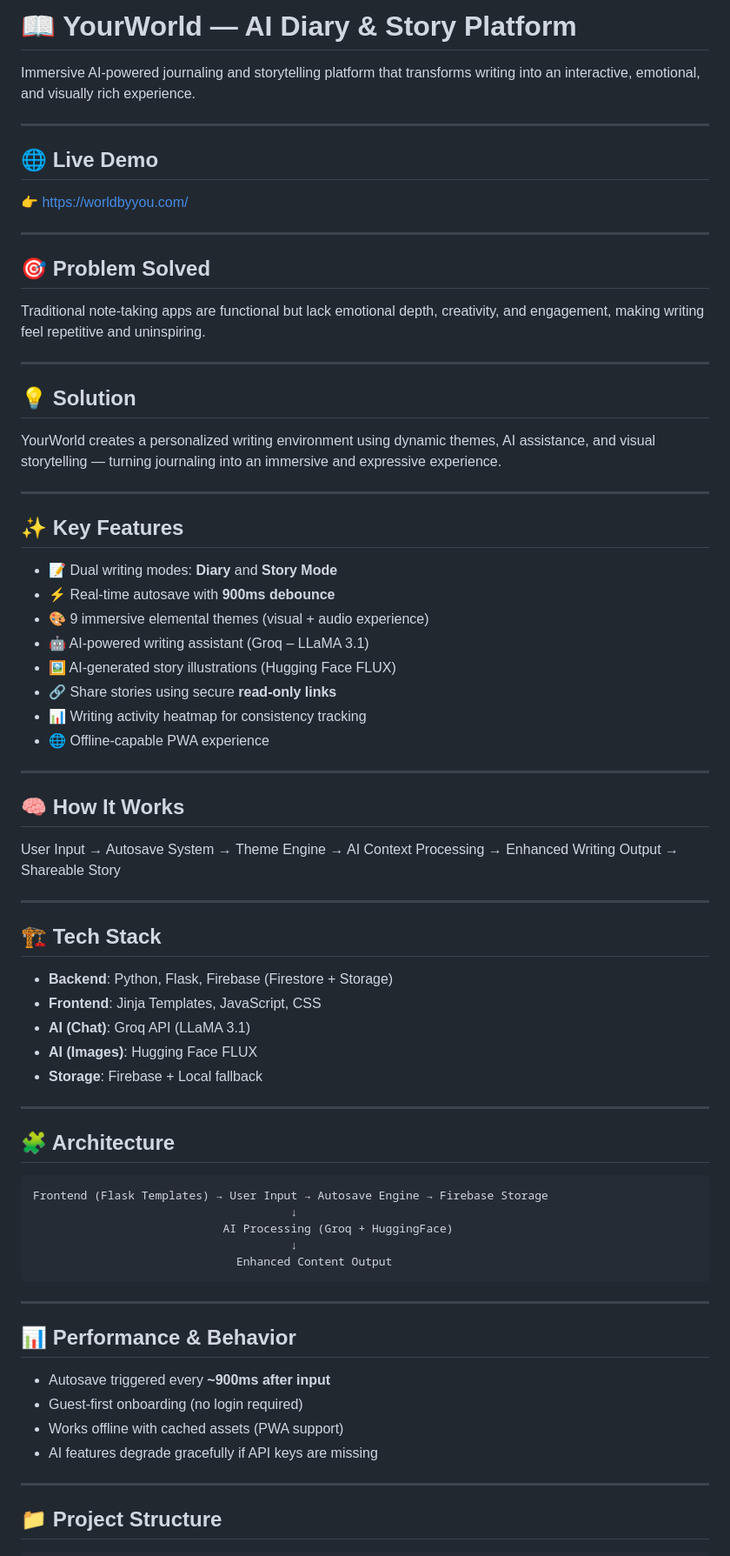
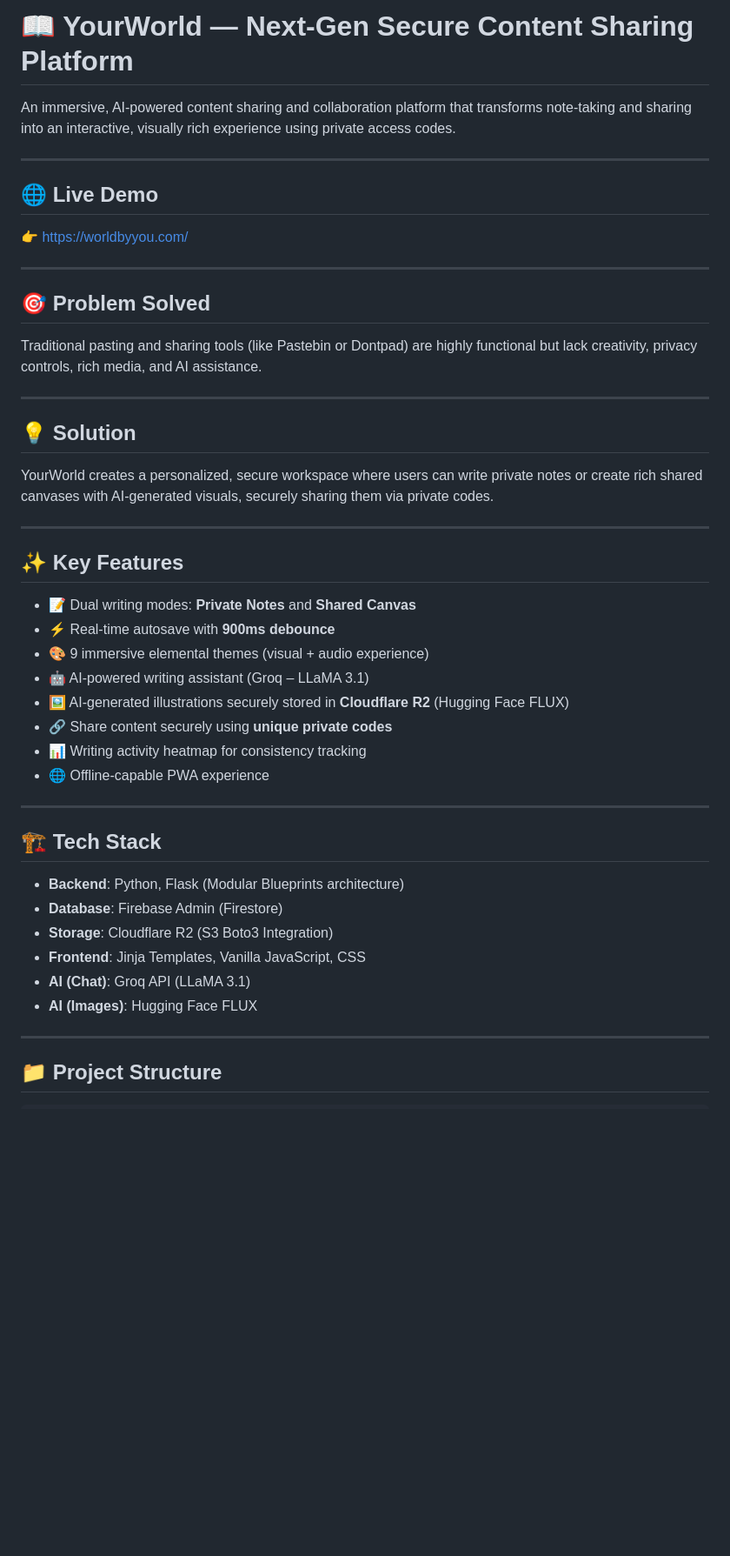
Before and after one commit to DhruvaGowda-Coder/yourworld-ai-diary, a Markdown page: README.md, the part around one of its changes. Shown at 87% size. Drawn GitHub-style; blank space fills up the shorter version.

Commit message:
Docs: Update README to reflect Next-Gen Content Sharing Platform identity and modular architecture

````diff
--- a/README.md
+++ b/README.md
@@ -1,6 +1,6 @@
-# 📖 YourWorld — AI Diary & Story Platform
+# 📖 YourWorld — Next-Gen Secure Content Sharing Platform
 
-Immersive AI-powered journaling and storytelling platform that transforms writing into an interactive, emotional, and visually rich experience.
+An immersive, AI-powered content sharing and collaboration platform that transforms note-taking and sharing into an interactive, visually rich experience using private access codes.
 
 ---
 
@@ -12,63 +12,37 @@ Immersive AI-powered journaling and storytelling platform that transforms writin
 
 ## 🎯 Problem Solved
 
-Traditional note-taking apps are functional but lack emotional depth, creativity, and engagement, making writing feel repetitive and uninspiring.
+Traditional pasting and sharing tools (like Pastebin or Dontpad) are highly functional but lack creativity, privacy controls, rich media, and AI assistance.
 
 ---
 
 ## 💡 Solution
 
-YourWorld creates a personalized writing environment using dynamic themes, AI assistance, and visual storytelling — turning journaling into an immersive and expressive experience.
+YourWorld creates a personalized, secure workspace where users can write private notes or create rich shared canvases with AI-generated visuals, securely sharing them via private codes.
 
 ---
 
 ## ✨ Key Features
 
-* 📝 Dual writing modes: **Diary** and **Story Mode**
+* 📝 Dual writing modes: **Private Notes** and **Shared Canvas**
 * ⚡ Real-time autosave with **900ms debounce**
 * 🎨 9 immersive elemental themes (visual + audio experience)
 * 🤖 AI-powered writing assistant (Groq – LLaMA 3.1)
-* 🖼️ AI-generated story illustrations (Hugging Face FLUX)
-* 🔗 Share stories using secure **read-only links**
+* 🖼️ AI-generated illustrations securely stored in **Cloudflare R2** (Hugging Face FLUX)
+* 🔗 Share content securely using **unique private codes**
 * 📊 Writing activity heatmap for consistency tracking
 * 🌐 Offline-capable PWA experience
 
 ---
 
-## 🧠 How It Works
-
-User Input → Autosave System → Theme Engine → AI Context Processing → Enhanced Writing Output → Shareable Story
-
----
-
 ## 🏗️ Tech Stack
 
-* **Backend**: Python, Flask, Firebase (Firestore + Storage)
-* **Frontend**: Jinja Templates, JavaScript, CSS
+* **Backend**: Python, Flask (Modular Blueprints architecture)
+* **Database**: Firebase Admin (Firestore)
+* **Storage**: Cloudflare R2 (S3 Boto3 Integration)
+* **Frontend**: Jinja Templates, Vanilla JavaScript, CSS
 * **AI (Chat)**: Groq API (LLaMA 3.1)
 * **AI (Images)**: Hugging Face FLUX
-* **Storage**: Firebase + Local fallback
-
----
-
-## 🧩 Architecture
-
-```id="ywarch"
-Frontend (Flask Templates) → User Input → Autosave Engine → Firebase Storage
-                                      ↓
-                            AI Processing (Groq + HuggingFace)
-                                      ↓
-                              Enhanced Content Output
-```
-
----
-
-## 📊 Performance & Behavior
-
-* Autosave triggered every **~900ms after input**
-* Guest-first onboarding (no login required)
-* Works offline with cached assets (PWA support)
-* AI features degrade gracefully if API keys are missing
 
 ---
 
````
Also changed, not shown: other parts of README.md (+24 -18 lines).
